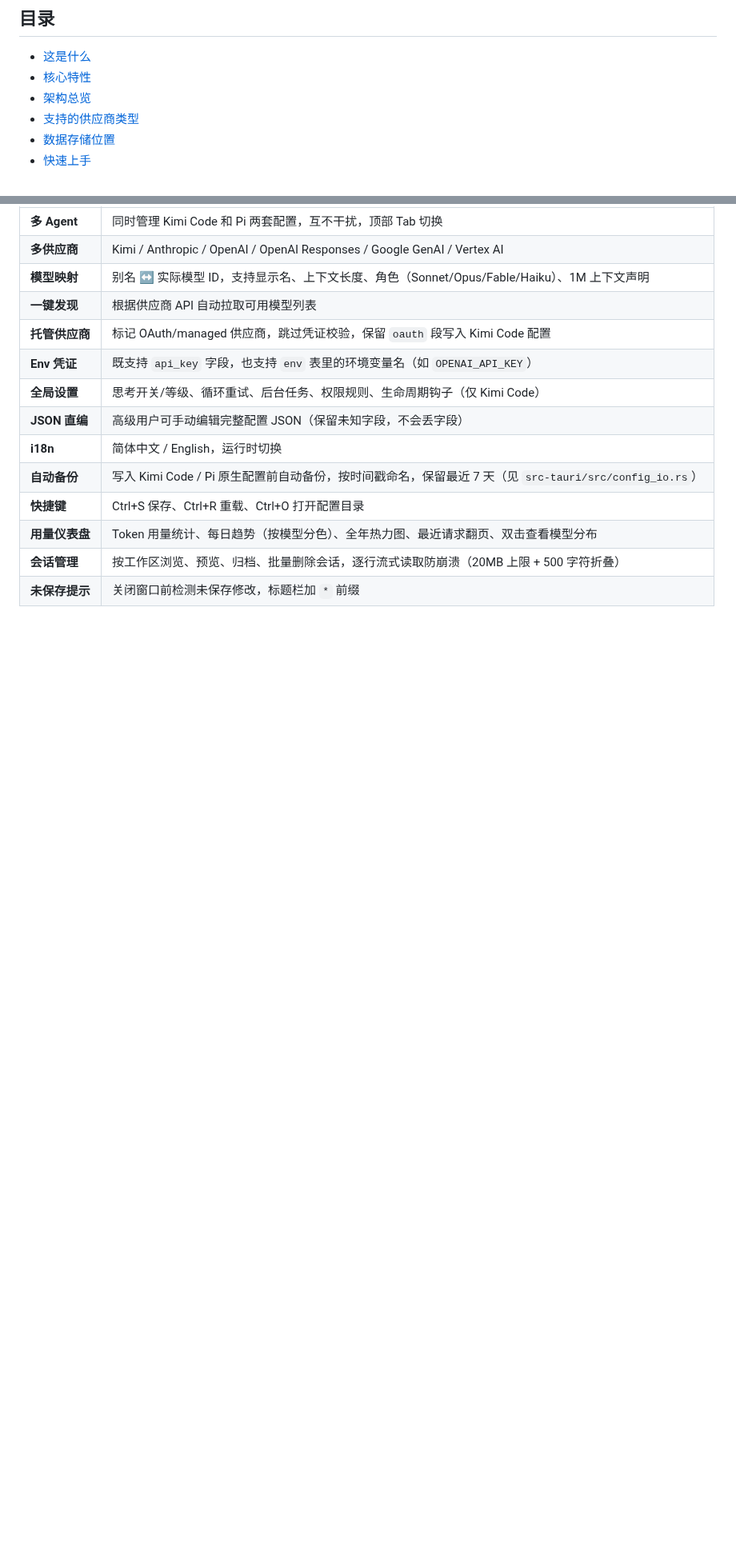
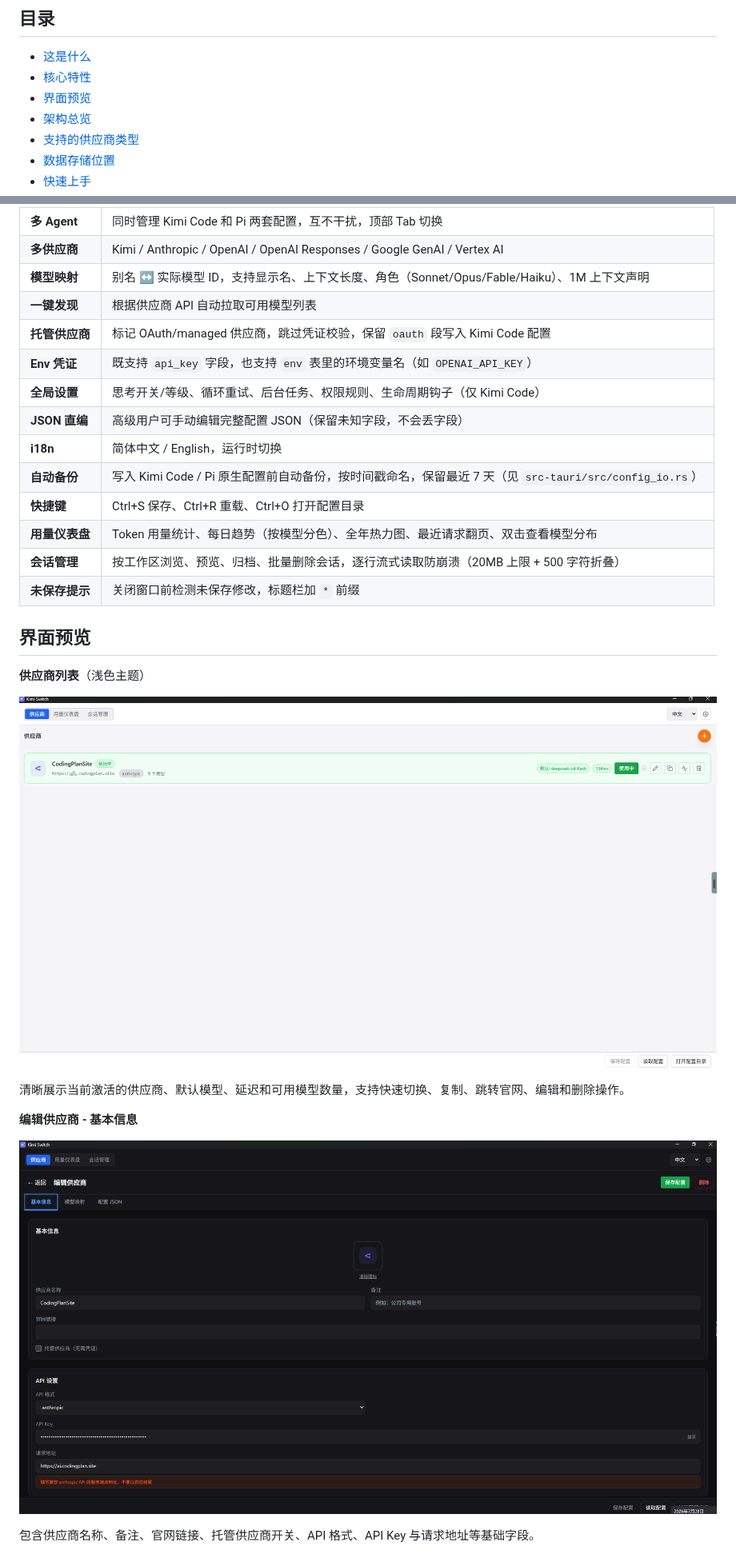
Before and after one commit to billowliu2/KimiSwitch, a Markdown page: README.md, 2 parts joined by grey strips. Shown at 80% size. Rendered like a GitHub page; pictures changed too: docs/screenshots/provider-basic-info.png (added), docs/screenshots/providers.png (added); blank space fills up the shorter version.

```diff
--- a/README.md
+++ b/README.md
@@ -17,6 +17,7 @@
 
 - [这是什么](#这是什么)
 - [核心特性](#核心特性)
+- [界面预览](#界面预览)
 - [架构总览](#架构总览)
 - [支持的供应商类型](#支持的供应商类型)
 - [数据存储位置](#数据存储位置)
@@ -63,3 +64,18 @@ Kimi Switch 提供统一的图形界面：
 | **用量仪表盘** | Token 用量统计、每日趋势（按模型分色）、全年热力图、最近请求翻页、双击查看模型分布 |
 | **会话管理** | 按工作区浏览、预览、归档、批量删除会话，逐行流式读取防崩溃（20MB 上限 + 500 字符折叠） |
 | **未保存提示** | 关闭窗口前检测未保存修改，标题栏加 `*` 前缀 |
+
+## 界面预览
+
+**供应商列表**（浅色主题）
+
+![供应商列表](docs/screenshots/providers.png)
+
+清晰展示当前激活的供应商、默认模型、延迟和可用模型数量，支持快速切换、复制、跳转官网、编辑和删除操作。
+
+**编辑供应商 - 基本信息**
+
+![编辑供应商-基本信息](docs/screenshots/provider-basic-info.png)
+
+包含供应商名称、备注、官网链接、托管供应商开关、API 格式、API Key 与请求地址等基础字段。
+
```
Also changed, not shown: other parts of README.md (+20 -1 lines), README_EN.md (+36 -1 lines), docs/screenshots/dashboard.png (added), docs/screenshots/provider-model-mapping.png (added), docs/screenshots/sessions.png (added), 8 other files.
